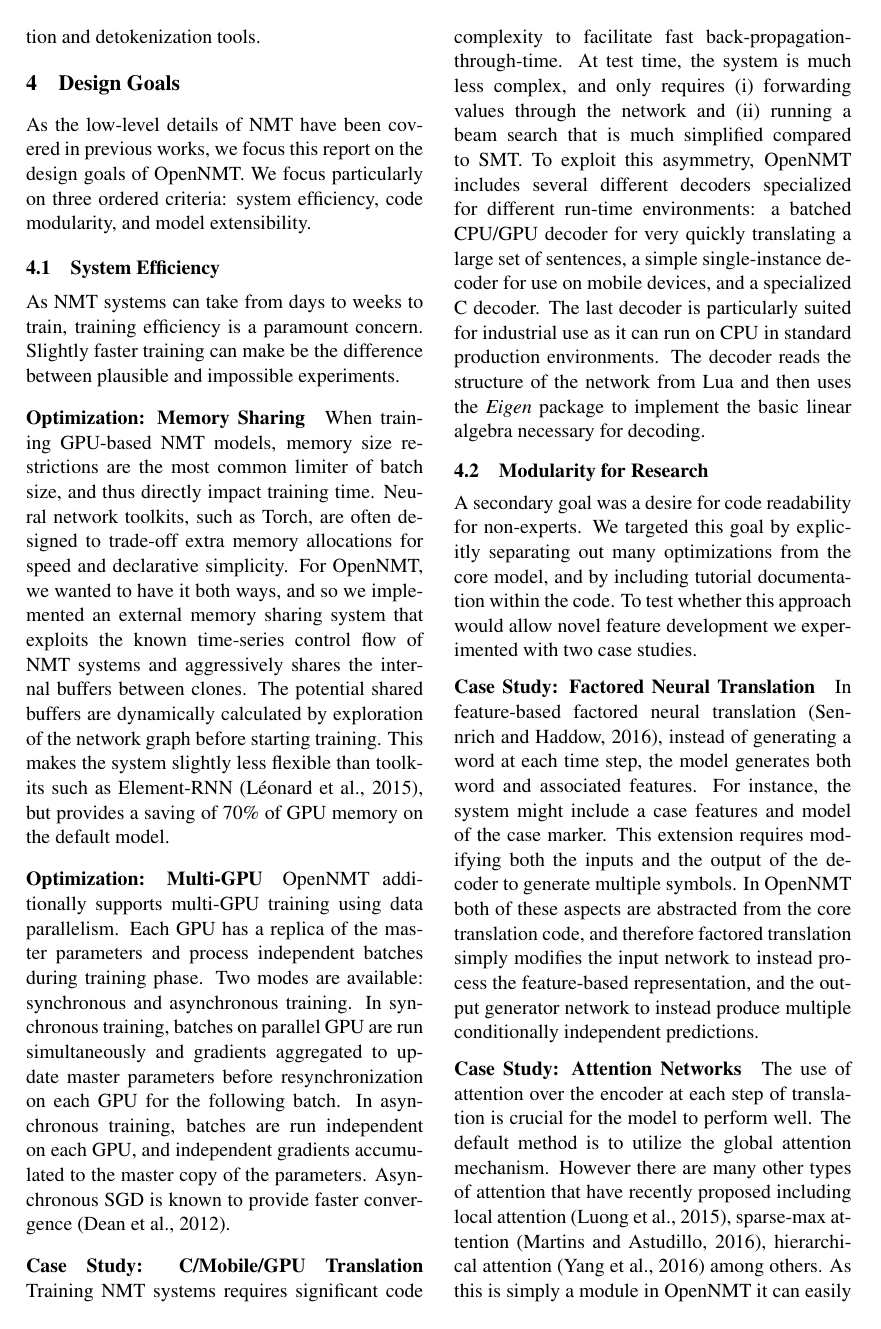
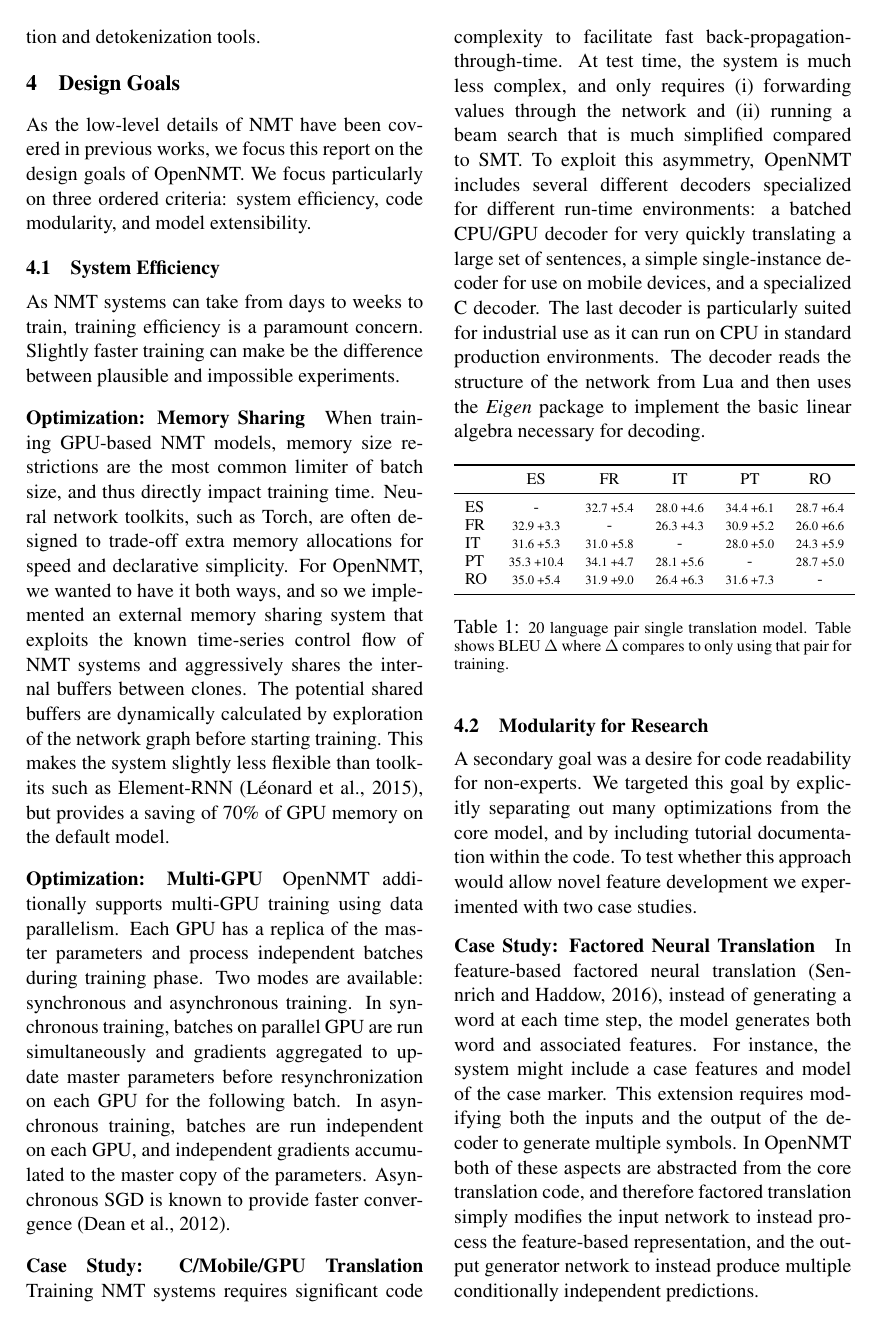
Before and after one commit to OpenNMT/papers, a LaTeX paper (writeup.tex): page 3 of 5. Compiled offline with pdfLaTeX.

Commit message:
resize esfritptro table, fix few typos

```diff
--- a/writeup.tex
+++ b/writeup.tex
@@ -281,9 +281,14 @@ production environments. The decoder reads the structure of the
 network from Lua and then uses the \textit{Eigen} package to implement the
 basic linear algebra necessary for decoding.
 
-\begin{table*}[ht]
+\begin{table}[ht]
   \small \centering
   \begin{tabular}{lccccc}
     \toprule
           & ES & FR & IT & PT & RO \\
     \midrule
+ES	& - & \scriptsize 32.7 +5.4	 & \scriptsize 28.0 +4.6 & \scriptsize 34.4 +6.1 & \scriptsize 28.7 +6.4 \\
+FR	& \scriptsize 32.9 +3.3	& -  & \scriptsize 26.3 +4.3	 & \scriptsize 30.9 +5.2 & \scriptsize 26.0 +6.6 \\
+IT     & \scriptsize 31.6 +5.3	 & \scriptsize 31.0 +5.8 & - & \scriptsize 28.0 +5.0 & \scriptsize 24.3 +5.9 \\
+PT	& \scriptsize 35.3 +10.4 & \scriptsize 34.1 +4.7 & \scriptsize 28.1 +5.6 & - & \scriptsize 28.7 +5.0\\
+RO	& \scriptsize 35.0 +5.4 & \scriptsize 31.9 +9.0 & \scriptsize 26.4 +6.3 & \scriptsize 31.6 +7.3 & -\\
@@ -295,8 +295,8 @@ RO	& 35.00 (+5.37) & 31.94 (+9.07) & 26.38 (+6.34) & 31.63 (+7.29) & -\\
     \bottomrule
   \end{tabular}
   \label{tab:esfritptro}
-  \caption{\small 20 language pair single translation model. Table shows BLEU ($\Delta$) where $\Delta$ compares to only using that pair. }
-\end{table*}
+  \caption{\small 20 language pair single translation model. Table shows BLEU $\Delta$ where $\Delta$ compares to only using that pair for training. }
+\end{table}
 
 \subsection{Modularity for Research}
 
```
Also changed, not shown: writeup.pdf, writeup.tex (12 more changed lines).
